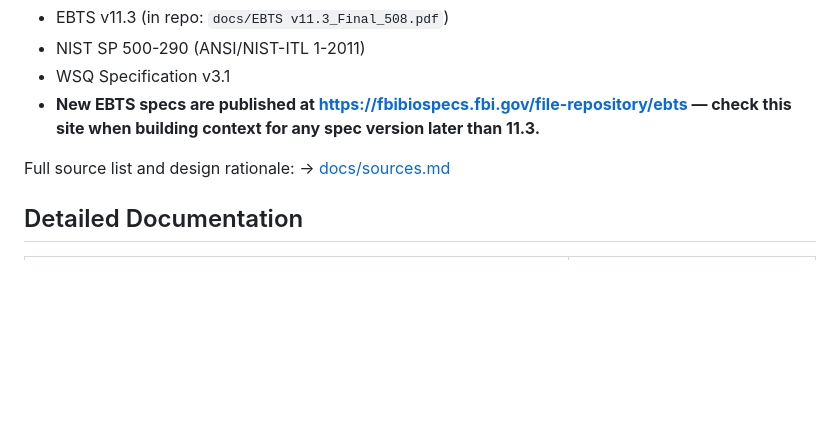
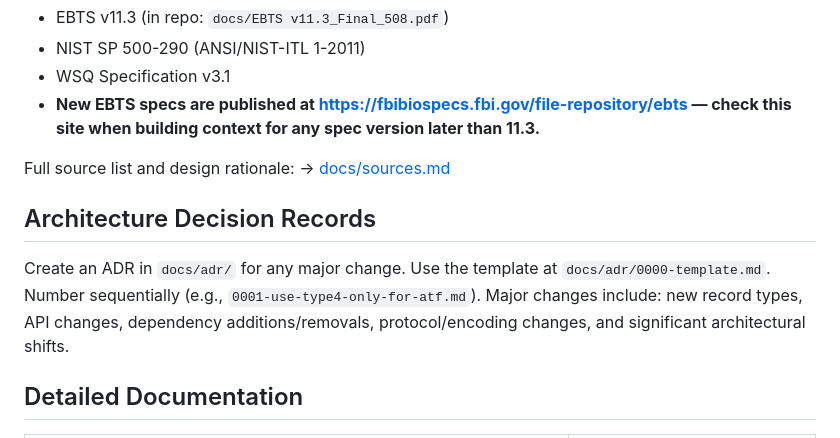
Before and after one commit to guygrigsby/eft, a Markdown page: CLAUDE.md, the part around the change. Drawn GitHub-style; blank space fills up the shorter version.

```diff
--- a/CLAUDE.md
+++ b/CLAUDE.md
@@ -73,6 +73,10 @@ go test -run TestFoo  # Run a single test
 
 Full source list and design rationale: → [docs/sources.md](docs/sources.md)
 
+## Architecture Decision Records
+
+Create an ADR in `docs/adr/` for any major change. Use the template at `docs/adr/0000-template.md`. Number sequentially (e.g., `0001-use-type4-only-for-atf.md`). Major changes include: new record types, API changes, dependency additions/removals, protocol/encoding changes, and significant architectural shifts.
+
 ## Detailed Documentation
 
 | Topic | File |
```
Also changed, not shown: docs/adr/0000-template.md (added, +21 -0 lines).
